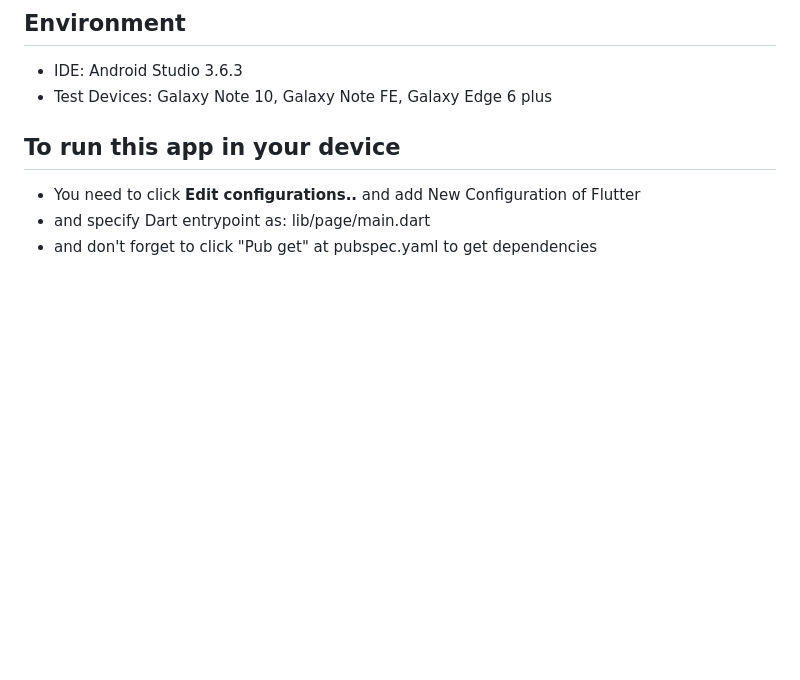
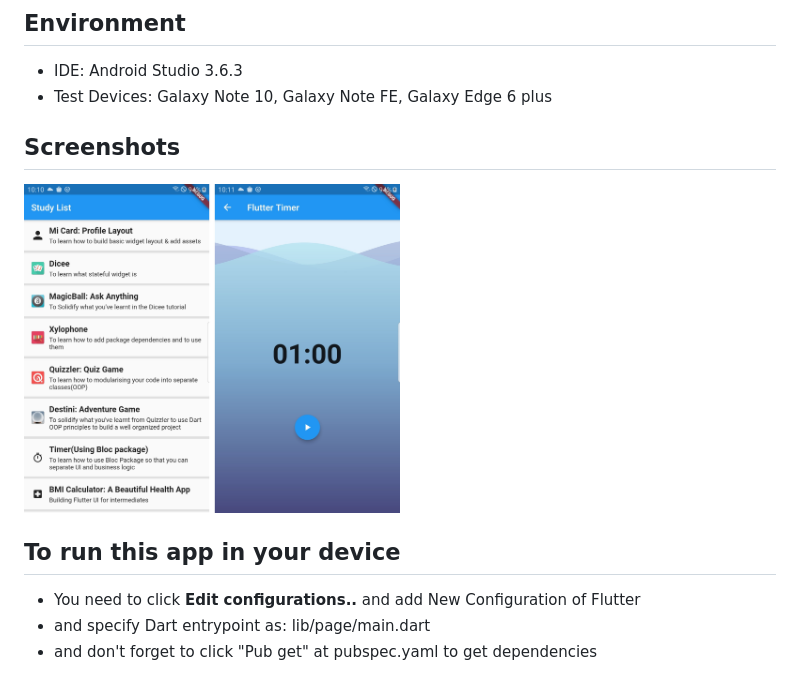
Before and after one commit to WoogearKwon/flutter-study, a Markdown page: README.md, the part around the change. Drawn GitHub-style; pictures changed too: images/screenshot.jpg (added); blank space fills up the shorter version.

```diff
--- a/README.md
+++ b/README.md
@@ -5,6 +5,9 @@ Flutter Demo App and Reference for Learning Flutter
 ## Environment
 - IDE: Android Studio 3.6.3
 - Test Devices: Galaxy Note 10, Galaxy Note FE, Galaxy Edge 6 plus
+
+## Screenshots
+<img src="images/screenshot.jpg" alt="drawing" width="50%"/>
 
 ## To run this app in your device
 - You need to click **Edit configurations..** and add New Configuration of Flutter
```
Also changed, not shown: 1 other file.
